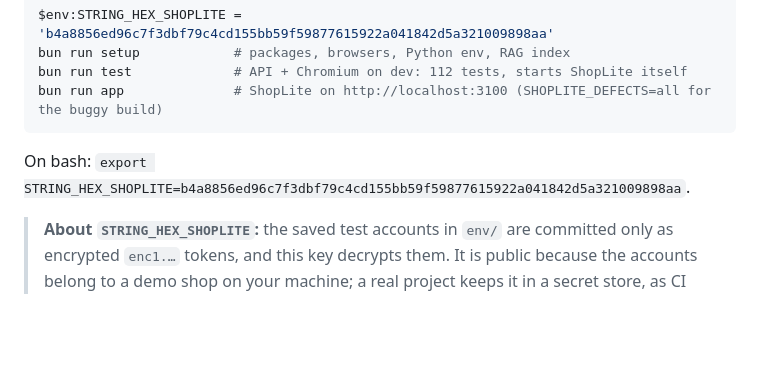
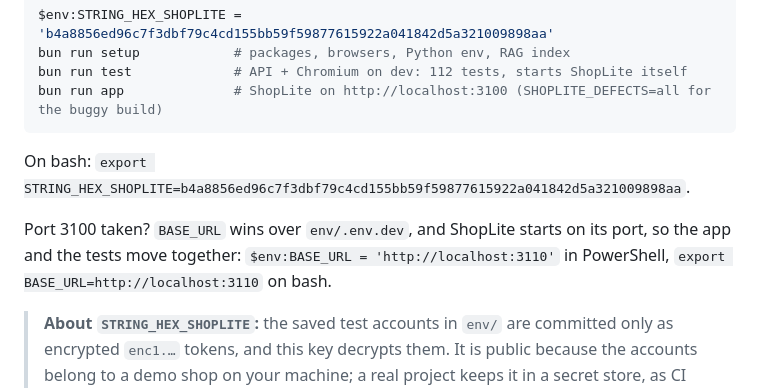
Before and after one commit to Releaseworthy/agentic-qa, a Markdown page: README.md, the part around the change. Drawn GitHub-style; blank space fills up the shorter version.

Commit message:
README: move ShopLite and the tests off a busy port with BASE_URL
BASE_URL from the shell wins over env/.env.dev and app-server.ts takes the port from it, so one variable moves both. PowerShell and bash forms.

````diff
--- a/README.md
+++ b/README.md
@@ -38,6 +38,10 @@ bun run app              # ShopLite on http://localhost:3100 (SHOPLITE_DEFECTS=a
 ```
 
 On bash: `export STRING_HEX_SHOPLITE=b4a8856ed96c7f3dbf79c4cd155bb59f59877615922a041842d5a321009898aa`.
+
+Port 3100 taken? `BASE_URL` wins over `env/.env.dev`, and ShopLite starts on its port, so the app and the tests
+move together: `$env:BASE_URL = 'http://localhost:3110'` in PowerShell, `export BASE_URL=http://localhost:3110` on
+bash.
 
 > **About `STRING_HEX_SHOPLITE`:** the saved test accounts in `env/` are committed only as encrypted `enc1.…`
 > tokens, and this key decrypts them. It is public because the accounts belong to a demo shop on your machine; a
````
